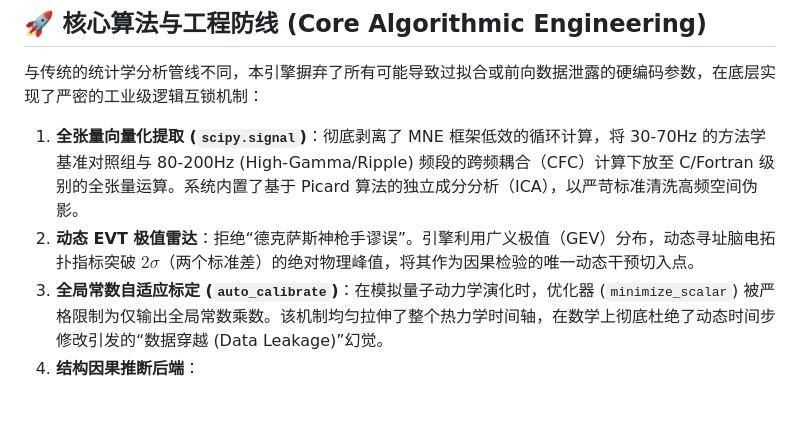
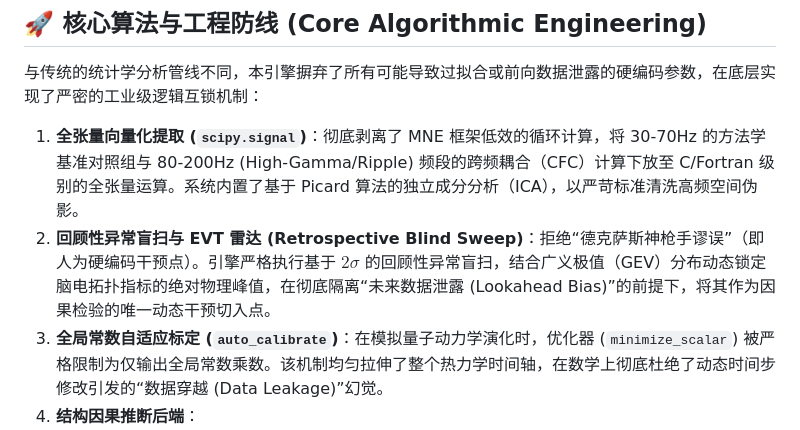
Before and after one commit to Quantum-Neuro/PDPP-Validation-Engine, a Markdown page: README_zh-CN.md, the part around the change. Rendered like a GitHub page; blank space fills up the shorter version.

Commit message:
docs: sync README terminology with whitepaper (Retrospective Blind Sweep)

```diff
--- a/README_zh-CN.md
+++ b/README_zh-CN.md
@@ -13,7 +13,7 @@
 与传统的统计学分析管线不同，本引擎摒弃了所有可能导致过拟合或前向数据泄露的硬编码参数，在底层实现了严密的工业级逻辑互锁机制：
 
 1. **全张量向量化提取 (`scipy.signal`)**：彻底剥离了 MNE 框架低效的循环计算，将 30-70Hz 的方法学基准对照组与 80-200Hz (High-Gamma/Ripple) 频段的跨频耦合（CFC）计算下放至 C/Fortran 级别的全张量运算。系统内置了基于 Picard 算法的独立成分分析（ICA），以严苛标准清洗高频空间伪影。
-2. **动态 EVT 极值雷达**：拒绝“德克萨斯神枪手谬误”。引擎利用广义极值（GEV）分布，动态寻址脑电拓扑指标突破 $2\sigma$（两个标准差）的绝对物理峰值，将其作为因果检验的唯一动态干预切入点。
+2. **回顾性异常盲扫与 EVT 雷达 (Retrospective Blind Sweep)**：拒绝“德克萨斯神枪手谬误”（即人为硬编码干预点）。引擎严格执行基于 $2\sigma$ 的回顾性异常盲扫，结合广义极值（GEV）分布动态锁定脑电拓扑指标的绝对物理峰值，在彻底隔离“未来数据泄露 (Lookahead Bias)”的前提下，将其作为因果检验的唯一动态干预切入点。
 3. **全局常数自适应标定 (`auto_calibrate`)**：在模拟量子动力学演化时，优化器 (`minimize_scalar`) 被严格限制为仅输出全局常数乘数。该机制均匀拉伸了整个热力学时间轴，在数学上彻底杜绝了动态时间步修改引发的“数据穿越 (Data Leakage)”幻觉。
 4. **结构因果推断后端**：
    - 引入图灵奖得主 Judea Pearl 的**结构因果模型 (SCM)**，摒弃仅能证明预测相关性的传统格兰杰检验。
```
Also changed, not shown: README.md (+1 -1 lines).
